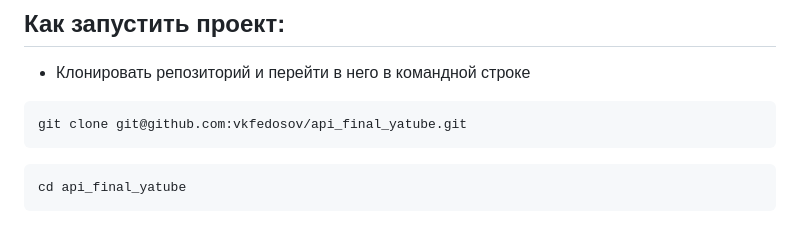
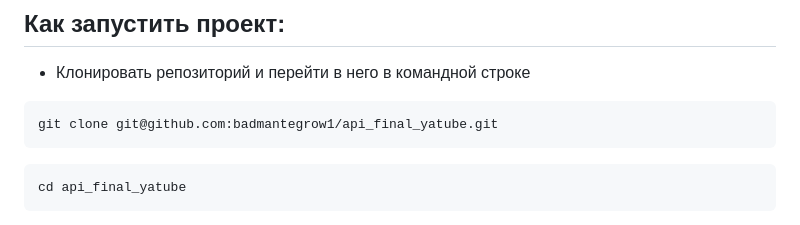
Before and after one commit to Badmantegrow1/api_yamdb, a Markdown page: README.md, the part around the change. Rendered like a GitHub page.

Commit message:
Update README.md
Pr

````diff
--- a/README.md
+++ b/README.md
@@ -55,7 +55,7 @@ API YaMDb позволяет работать со следующими сущн
 * Клонировать репозиторий и перейти в него в командной строке
 
 ```
-git clone git@github.com:vkfedosov/api_final_yatube.git
+git clone git@github.com:badmantegrow1/api_final_yatube.git
 ```
 
 ```
````
